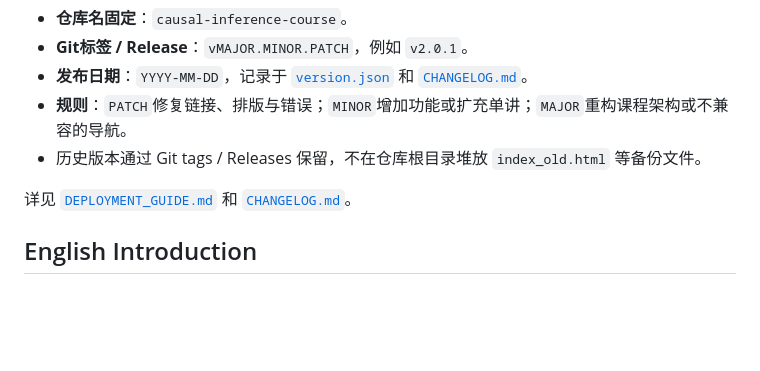
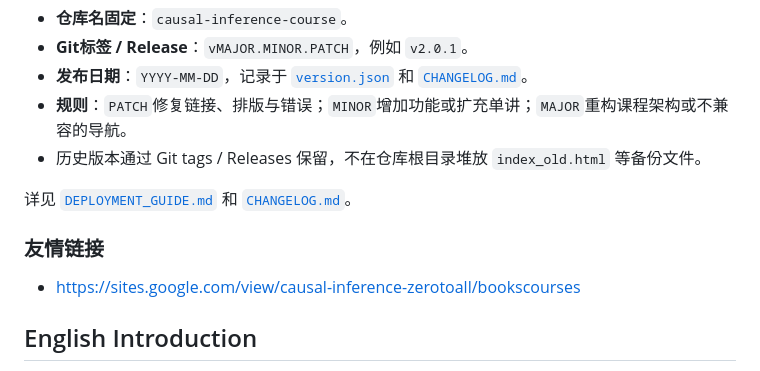
Before and after one commit to culaccino-li/causal-inference-course, a Markdown page: README.md, the part around the change. Rendered like a GitHub page; blank space fills up the shorter version.

Commit message:
Update README.md
add a extra link about related website.

```diff
--- a/README.md
+++ b/README.md
@@ -47,6 +47,9 @@
 
 详见 [`DEPLOYMENT_GUIDE.md`](DEPLOYMENT_GUIDE.md) 和 [`CHANGELOG.md`](CHANGELOG.md)。
 
+### 友情链接
+- https://sites.google.com/view/causal-inference-zerotoall/bookscourses
+
 ## English Introduction
 
 This repository hosts an **interactive, presentation-oriented course in causal inference for political and social science research**. It contains 12 core lessons and 2 experimental-methods modules (14 modules in total, with approximately 695 presentation screens).
```
